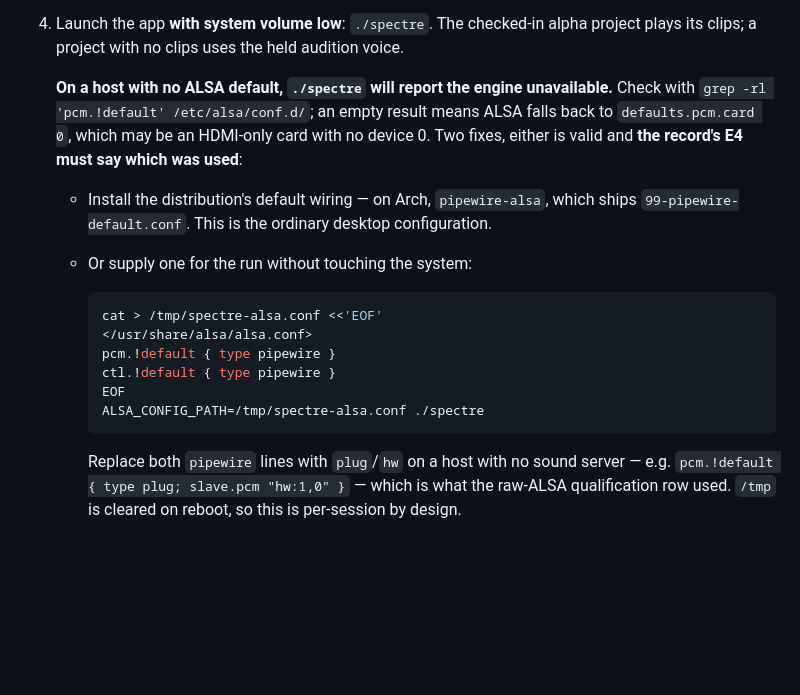
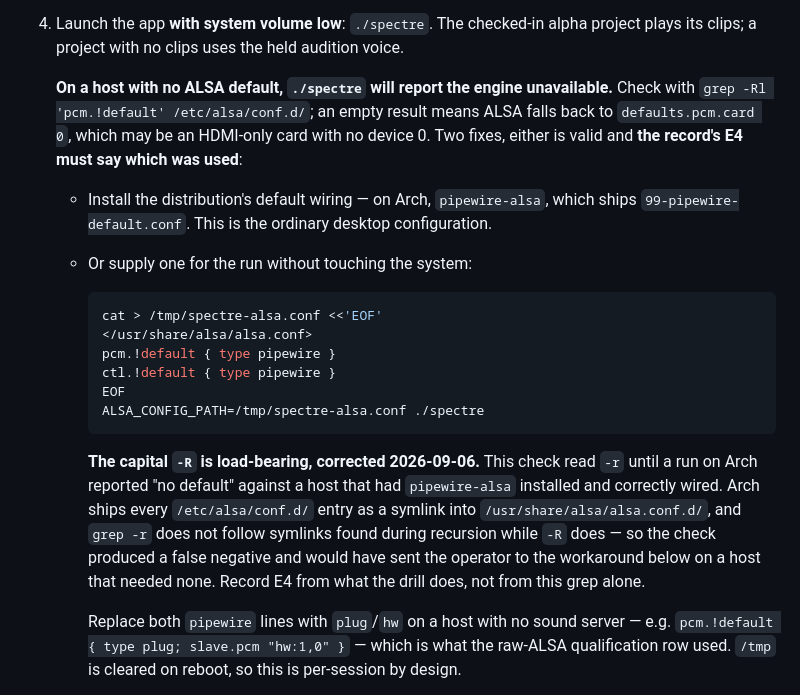
Before and after one commit to machinageist/spectre-seq, a Markdown page: docs/05-quality/r4-qa-protocol.md, the part around the change. GitHub-like rendering; blank space fills up the shorter version.

Commit message:
docs: fix a QA check that reported no ALSA default on a host that had one
The protocol's diagnostic for a missing `pcm.!default` read

    grep -rl 'pcm.!default' /etc/alsa/conf.d/

and Arch ships every entry in that directory as a symlink into
/usr/share/alsa/alsa.conf.d/. `grep -r` does not follow symlinks it
finds during recursion; `-R` does. So the check returned empty against a
host with pipewire-alsa installed and correctly wired, and would have
sent the operator to the ALSA_CONFIG_PATH workaround for a condition
that did not exist.

Verified both ways on this host: with pipewire-alsa installed, `-r`
reports nothing, `-R` reports 99-pipewire-default.conf, and the hardware
lifecycle drill opens the default device bare -- 366 blocks, 0 xruns, 0
plan errors, 0 contaminated nodes, 0 frame-capacity rejections.

The workaround itself stays; it is still correct for a host that really
has no default. What changes is that the check can now tell the two
apart, and E4 is directed to record what the drill does rather than what
this grep says.

Co-Authored-By: Claude Opus 5 <noreply@anthropic.com>
Claude-Session: https://claude.ai/code/session_01JMeKRJ1fy21VFV2xLeXphT

````diff
--- a/docs/05-quality/r4-qa-protocol.md
+++ b/docs/05-quality/r4-qa-protocol.md
@@ -80,7 +80,7 @@ from direct observation — never from `docs/status/STATUS.md`, a sibling spec,
    clips; a project with no clips uses the held audition voice.
 
    **On a host with no ALSA default, `./spectre` will report the engine unavailable.** Check with
-   `grep -rl 'pcm.!default' /etc/alsa/conf.d/`; an empty result means ALSA falls back to
+   `grep -Rl 'pcm.!default' /etc/alsa/conf.d/`; an empty result means ALSA falls back to
    `defaults.pcm.card 0`, which may be an HDMI-only card with no device 0. Two fixes, either is
    valid and **the record's E4 must say which was used**:
 
@@ -96,6 +96,14 @@ from direct observation — never from `docs/status/STATUS.md`, a sibling spec,
      EOF
      ALSA_CONFIG_PATH=/tmp/spectre-alsa.conf ./spectre
      ```
+
+     **The capital `-R` is load-bearing, corrected 2026-09-06.** This check read `-r` until a
+     run on Arch reported "no default" against a host that had `pipewire-alsa` installed and
+     correctly wired. Arch ships every `/etc/alsa/conf.d/` entry as a symlink into
+     `/usr/share/alsa/alsa.conf.d/`, and `grep -r` does not follow symlinks found during
+     recursion while `-R` does — so the check produced a false negative and would have sent the
+     operator to the workaround below on a host that needed none. Record E4 from what the drill
+     does, not from this grep alone.
 
      Replace both `pipewire` lines with `plug`/`hw` on a host with no sound server — e.g.
      `pcm.!default { type plug; slave.pcm "hw:1,0" }` — which is what the raw-ALSA qualification
````
